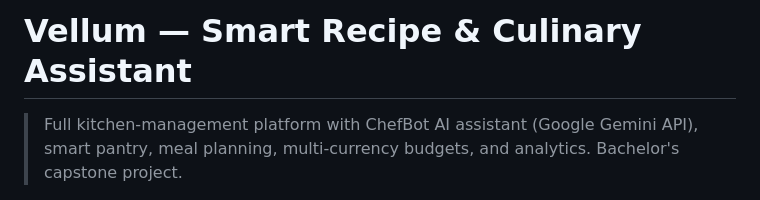
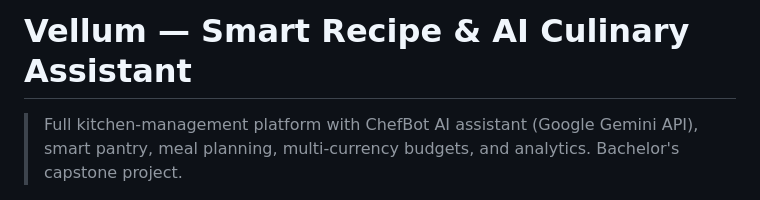
Before and after one commit to ZinMinHtet22/final_Year_Project, a Markdown page: README.md, the part around the change. Rendered like a GitHub page.

Commit message:
Restore AI text content (keep AI logo removed)

```diff
--- a/README.md
+++ b/README.md
@@ -1,4 +1,4 @@
-# Vellum — Smart Recipe & Culinary Assistant
+# Vellum — Smart Recipe & AI Culinary Assistant
 
 > Full kitchen-management platform with ChefBot AI assistant (Google Gemini API), smart pantry, meal planning, multi-currency budgets, and analytics. Bachelor's capstone project.
 
```
